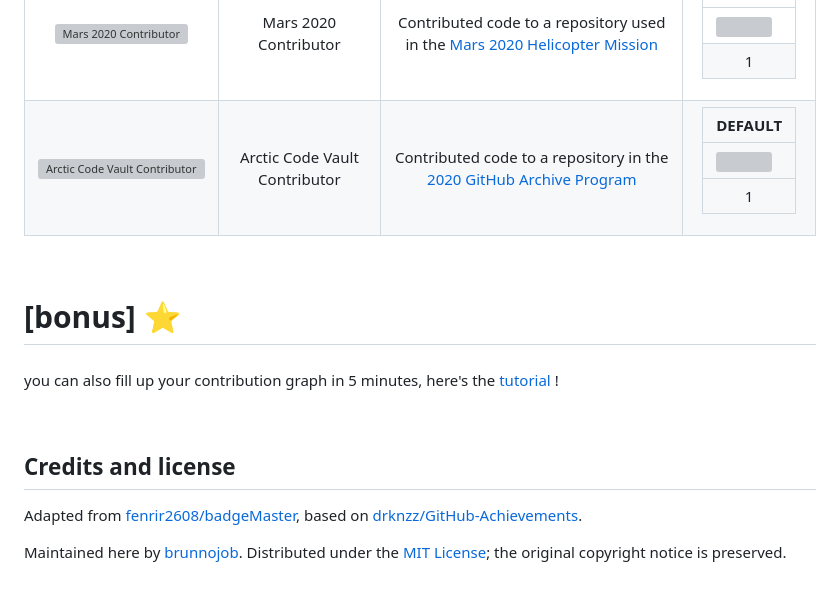
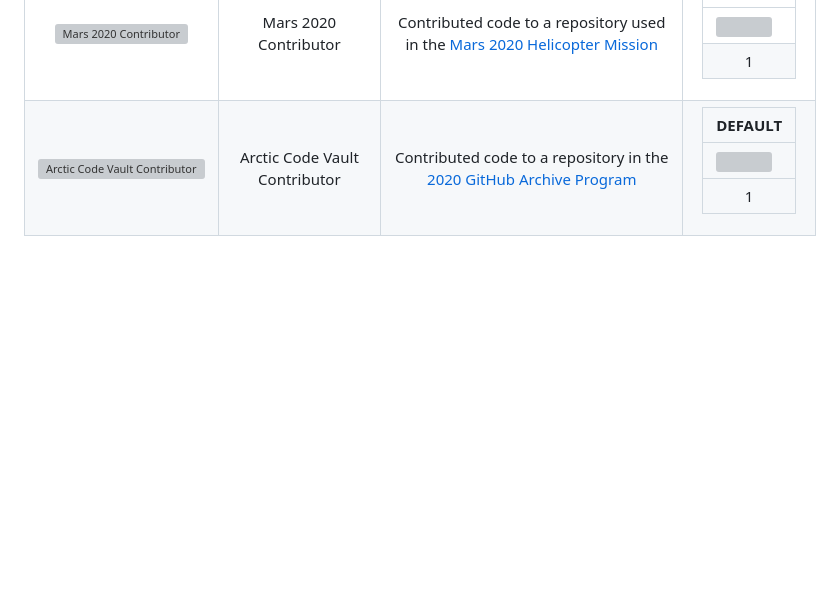
Before and after one commit to brunnojob/BadgeMasterfree, a Markdown page: README.md, the part around the change. GitHub-like rendering; blank space fills up the shorter version; grey boxes are pictures that could not be loaded.

Commit message:
Clean up README by removing unnecessary sections
Removed bonus section and credits/license information from README.

```diff
--- a/README.md
+++ b/README.md
@@ -66,16 +66,3 @@
 | ![Arctic Code Vault Contributor](/Media/Badges/2020-Arctic-Code-Vault-Contributor/PNG/2020ArcticCodeVaultBadge.png) | Arctic Code Vault Contributor | Contributed code to a repository in the [2020 GitHub Archive Program](https://archiveprogram.github.com/) | <table>  <thead>  <tr>  <th>DEFAULT</th>  </tr>  </thead>  <tbody>  <tr>  <td><img src="/Media/Badges/2020-Arctic-Code-Vault-Contributor/PNG/2020ArcticCodeVaultBadge.png" width="60px"></td> </tr>  <tr>  <td align="center">1</td> </tr>   </tbody>  </table> |
 
 <br>
-
-# [bonus] ⭐
-
-####
-you can also fill up your contribution graph in 5 minutes, here's the [tutorial](https://youtu.be/LlkcvvGbs9I) !
-
-<br>
-
-## Credits and license
-
-Adapted from [fenrir2608/badgeMaster](https://github.com/fenrir2608/badgeMaster), based on [drknzz/GitHub-Achievements](https://github.com/drknzz/GitHub-Achievements).
-
-Maintained here by [brunnojob](https://github.com/brunnojob). Distributed under the [MIT License](LICENSE); the original copyright notice is preserved.
```
